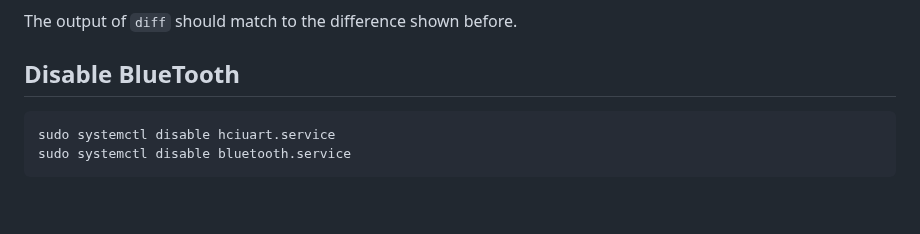
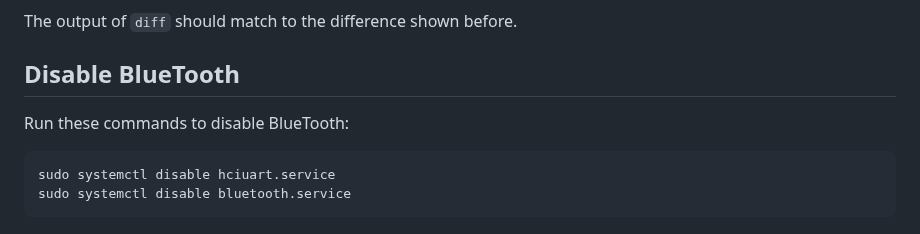
Before and after one commit to gher-uliege/drifter-raspberry-pi, a Markdown page: README.md, the part around the change. GitHub-like rendering; blank space fills up the shorter version.

````diff
--- a/README.md
+++ b/README.md
@@ -359,6 +359,7 @@ The output of `diff` should match to the difference shown before.
 
 ## Disable BlueTooth
 
+Run these commands to disable BlueTooth:
 
 ```bash
 sudo systemctl disable hciuart.service
````
